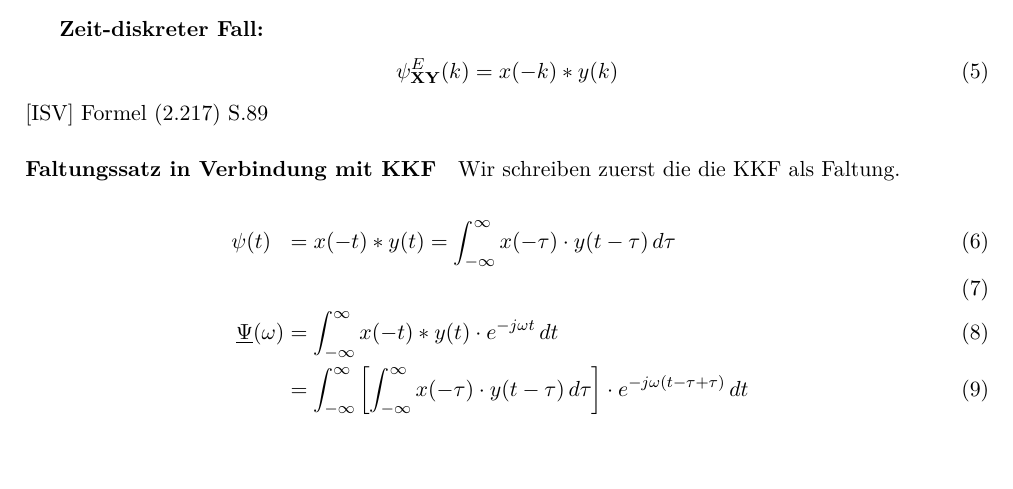
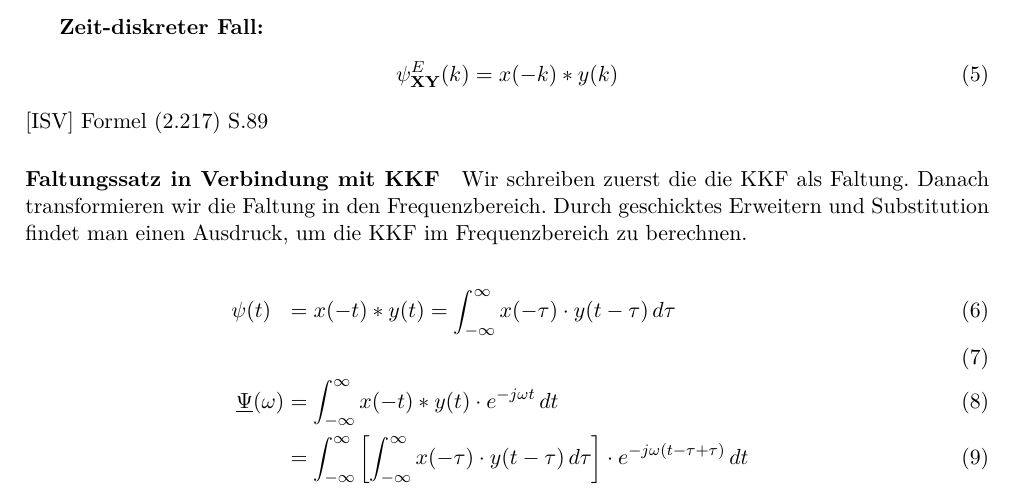
Before and after one commit to orgarten/Hauptseminar, a LaTeX document (Beleg/Beleg_noCD.tex, which reads Beleg/KKF.tex): part of page 4 of 7, cut so that both start at the same text. Compiled offline with pdfLaTeX.

Commit message:
Did some Addition to the KKF.

```diff
--- a/Beleg/KKF.tex
+++ b/Beleg/KKF.tex
@@ -39,7 +39,7 @@ Am Anfang unserer Arbeit haben wir uns mit der Berechnung der Kreuzkorrelation b
 
 \paragraph{Faltungssatz in Verbindung mit KKF}
 
-Wir schreiben zuerst die die KKF als Faltung.
+Wir schreiben zuerst die die KKF als Faltung. Danach transformieren wir die Faltung in den Frequenzbereich. Durch geschicktes Erweitern und Substitution findet man einen Ausdruck, um die KKF im Frequenzbereich zu berechnen.
 
 \begin{align}
 \psi(t) \  \; &= x(-t) * y(t) = \int_{-\infty}^{\infty} x(-\tau) \cdot y(t-\tau)\,d\tau\\\\
```
